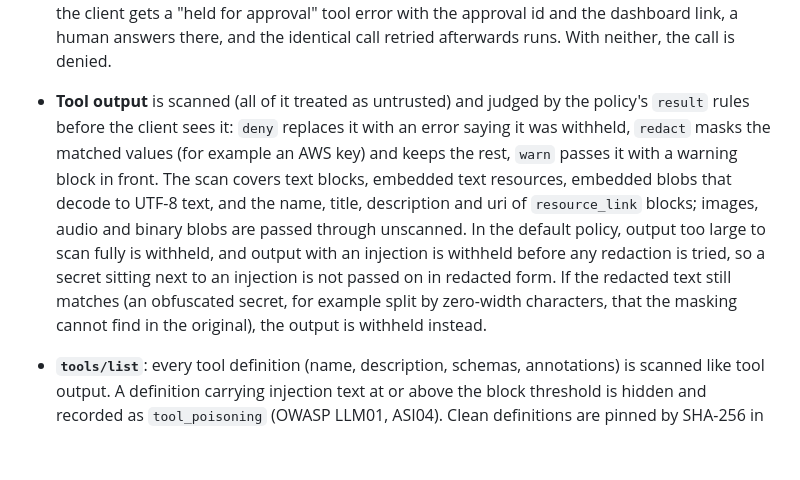
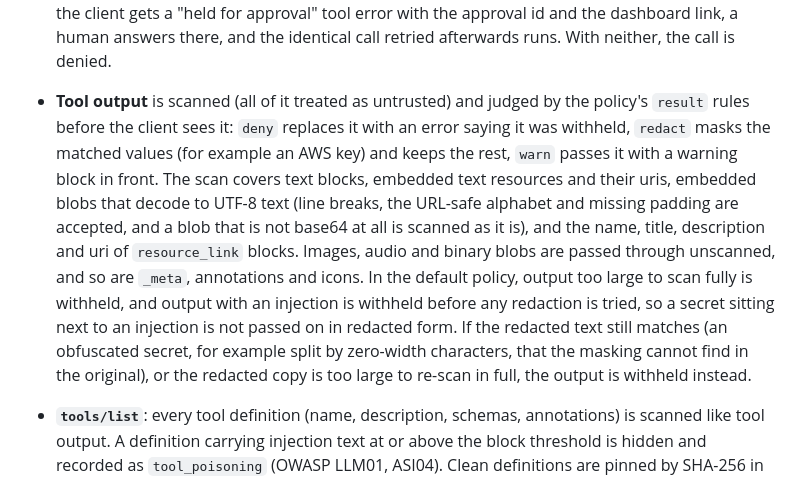
Before and after one commit to bnarasimha21/guardian-ai, a Markdown page: README.md, the part around the change. GitHub-like rendering; blank space fills up the shorter version.

Commit message:
Document blob decoding, uri scanning and the re-scan limit (Refs #4)
Co-Authored-By: Claude Opus 5.5 <noreply@anthropic.com>

````diff
--- a/README.md
+++ b/README.md
@@ -126,7 +126,7 @@ What happens to each request:
 
 - **`tools/call`**: the call is evaluated as tool `<server>.<tool>` with `server: <server>` and `agent:` set to the `agent` value in `gateway.yaml` (the client's self-reported name is not used). `deny` returns an MCP tool error with the reasons and the decision in `_meta["guardian-ai/decision"]`; nothing is forwarded.
 - **`require_approval`**: if the client supports MCP elicitation, the user is asked in the client, showing the tool, the rule and the exact arguments; only an explicit "approve" runs the call, and decline, cancel, a timeout or an answer for different arguments is a denial. This works in both the 2025 protocol (`elicitation/create`) and 2026-07-28 (`InputRequiredResult`; the request state is a single-use server-side key, so a client cannot forge an approval by editing it). If the client cannot elicit (or `elicitation: false`), and the dashboard is enabled, the call joins the [approval queue](#approvals): the client gets a "held for approval" tool error with the approval id and the dashboard link, a human answers there, and the identical call retried afterwards runs. With neither, the call is denied.
-- **Tool output** is scanned (all of it treated as untrusted) and judged by the policy's `result` rules before the client sees it: `deny` replaces it with an error saying it was withheld, `redact` masks the matched values (for example an AWS key) and keeps the rest, `warn` passes it with a warning block in front. The scan covers text blocks, embedded text resources, embedded blobs that decode to UTF-8 text, and the name, title, description and uri of `resource_link` blocks; images, audio and binary blobs are passed through unscanned. In the default policy, output too large to scan fully is withheld, and output with an injection is withheld before any redaction is tried, so a secret sitting next to an injection is not passed on in redacted form. If the redacted text still matches (an obfuscated secret, for example split by zero-width characters, that the masking cannot find in the original), the output is withheld instead.
+- **Tool output** is scanned (all of it treated as untrusted) and judged by the policy's `result` rules before the client sees it: `deny` replaces it with an error saying it was withheld, `redact` masks the matched values (for example an AWS key) and keeps the rest, `warn` passes it with a warning block in front. The scan covers text blocks, embedded text resources and their uris, embedded blobs that decode to UTF-8 text (line breaks, the URL-safe alphabet and missing padding are accepted, and a blob that is not base64 at all is scanned as it is), and the name, title, description and uri of `resource_link` blocks. Images, audio and binary blobs are passed through unscanned, and so are `_meta`, annotations and icons. In the default policy, output too large to scan fully is withheld, and output with an injection is withheld before any redaction is tried, so a secret sitting next to an injection is not passed on in redacted form. If the redacted text still matches (an obfuscated secret, for example split by zero-width characters, that the masking cannot find in the original), or the redacted copy is too large to re-scan in full, the output is withheld instead.
 - **`tools/list`**: every tool definition (name, description, schemas, annotations) is scanned like tool output. A definition carrying injection text at or above the block threshold is hidden and recorded as `tool_poisoning` (OWASP LLM01, ASI04). Clean definitions are pinned by SHA-256 in `pins_file` on first sight; if a later listing returns a different definition (a "rug pull"), the tool is hidden and recorded as `tool_definition_changed` (LLM03, ASI04) until an operator reviews it:
 
   ```bash
````
